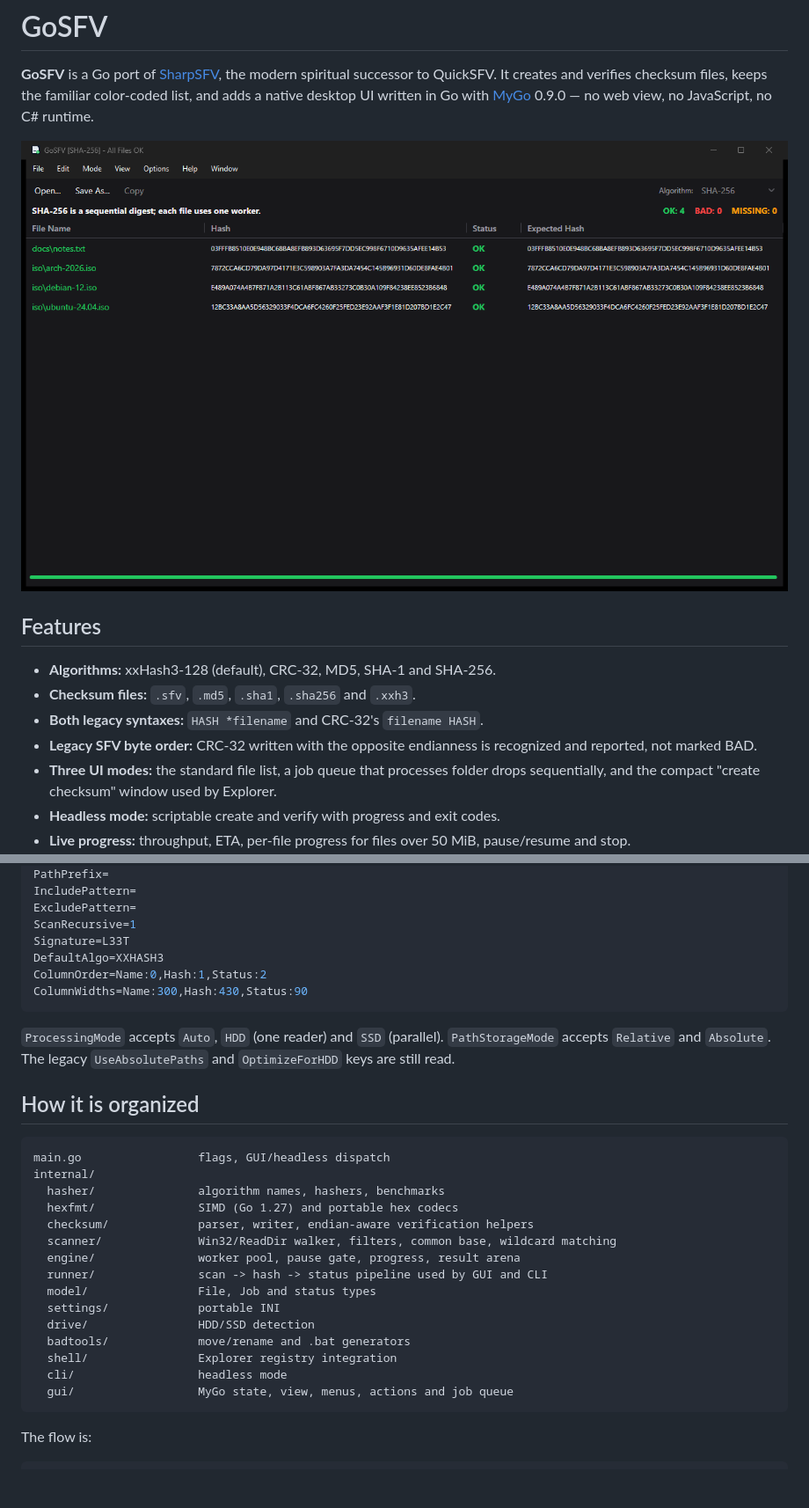
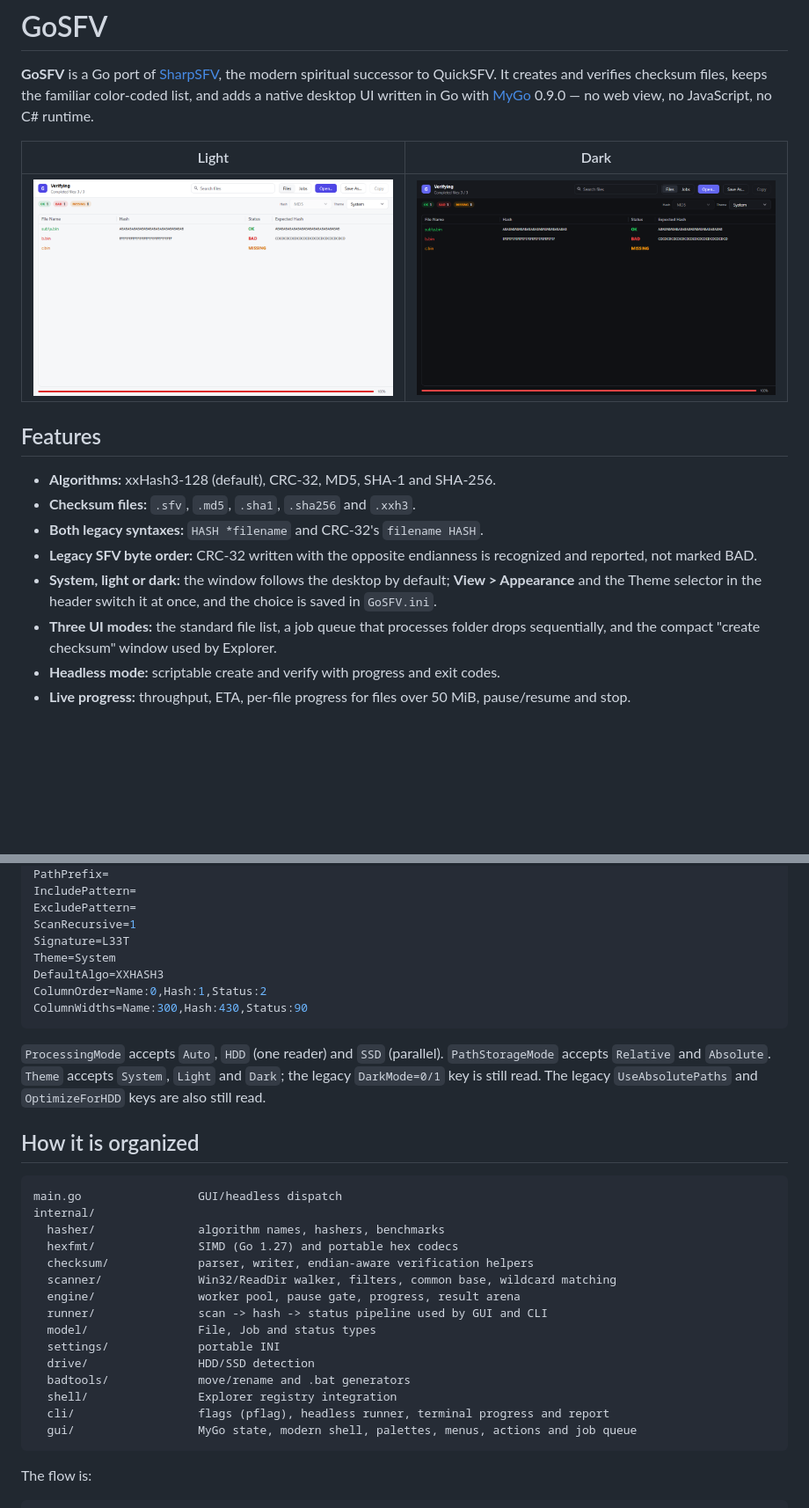
Before and after one commit to lrweck/gosfv, a Markdown page: README.md, 2 parts joined by grey strips. Shown at 88% size. GitHub-like rendering; pictures changed too: docs/screenshot-dark.png (added), docs/screenshot.png; blank space fills up the shorter version.

````diff
--- a/README.md
+++ b/README.md
@@ -2,7 +2,9 @@
 
 **GoSFV** is a Go port of [SharpSFV](https://github.com/Wishwanderer/SharpSFV), the modern spiritual successor to QuickSFV. It creates and verifies checksum files, keeps the familiar color-coded list, and adds a native desktop UI written in Go with [MyGo](https://github.com/egoist/mygo) 0.9.0 — no web view, no JavaScript, no C# runtime.
 
-![GoSFV verifying a checksum file](docs/screenshot.png)
+| Light | Dark |
+| --- | --- |
+| ![GoSFV verifying a checksum file in the light theme](docs/screenshot.png) | ![GoSFV verifying a checksum file in the dark theme](docs/screenshot-dark.png) |
 
 ## Features
 
@@ -10,6 +12,7 @@
 - **Checksum files:** `.sfv`, `.md5`, `.sha1`, `.sha256` and `.xxh3`.
 - **Both legacy syntaxes:** `HASH *filename` and CRC-32's `filename HASH`.
 - **Legacy SFV byte order:** CRC-32 written with the opposite endianness is recognized and reported, not marked BAD.
+- **System, light or dark:** the window follows the desktop by default; **View > Appearance** and the Theme selector in the header switch it at once, and the choice is saved in `GoSFV.ini`.
 - **Three UI modes:** the standard file list, a job queue that processes folder drops sequentially, and the compact "create checksum" window used by Explorer.
 - **Headless mode:** scriptable create and verify with progress and exit codes.
 - **Live progress:** throughput, ETA, per-file progress for files over 50 MiB, pause/resume and stop.
@@ -247,17 +253,18 @@ IncludePattern=
 ExcludePattern=
 ScanRecursive=1
 Signature=L33T
+Theme=System
 DefaultAlgo=XXHASH3
 ColumnOrder=Name:0,Hash:1,Status:2
 ColumnWidths=Name:300,Hash:430,Status:90
 ```
 
-`ProcessingMode` accepts `Auto`, `HDD` (one reader) and `SSD` (parallel). `PathStorageMode` accepts `Relative` and `Absolute`. The legacy `UseAbsolutePaths` and `OptimizeForHDD` keys are still read.
+`ProcessingMode` accepts `Auto`, `HDD` (one reader) and `SSD` (parallel). `PathStorageMode` accepts `Relative` and `Absolute`. `Theme` accepts `System`, `Light` and `Dark`; the legacy `DarkMode=0/1` key is still read. The legacy `UseAbsolutePaths` and `OptimizeForHDD` keys are also still read.
 
 ## How it is organized
 
 ```text
-main.go                 flags, GUI/headless dispatch
+main.go                 GUI/headless dispatch
 internal/
   hasher/               algorithm names, hashers, benchmarks
   hexfmt/               SIMD (Go 1.27) and portable hex codecs
@@ -270,8 +277,8 @@ internal/
   drive/                HDD/SSD detection
   badtools/             move/rename and .bat generators
   shell/                Explorer registry integration
-  cli/                  headless mode
-  gui/                  MyGo state, view, menus, actions and job queue
+  cli/                  flags (pflag), headless runner, terminal progress and report
+  gui/                  MyGo state, modern shell, palettes, menus, actions and job queue
 ```
 
 The flow is:
````
Also changed, not shown: other parts of README.md (+14 -5 lines), 15 other files.
